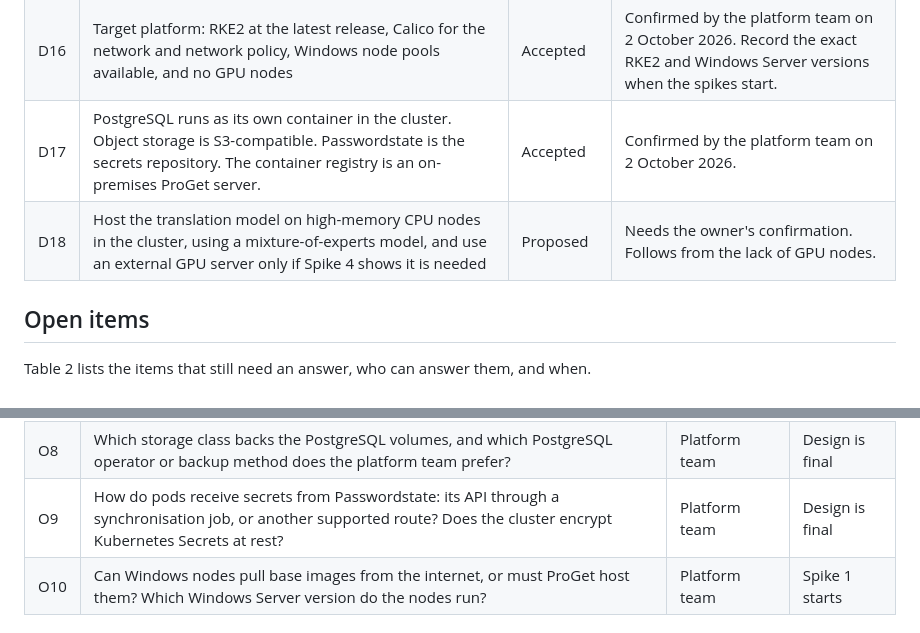
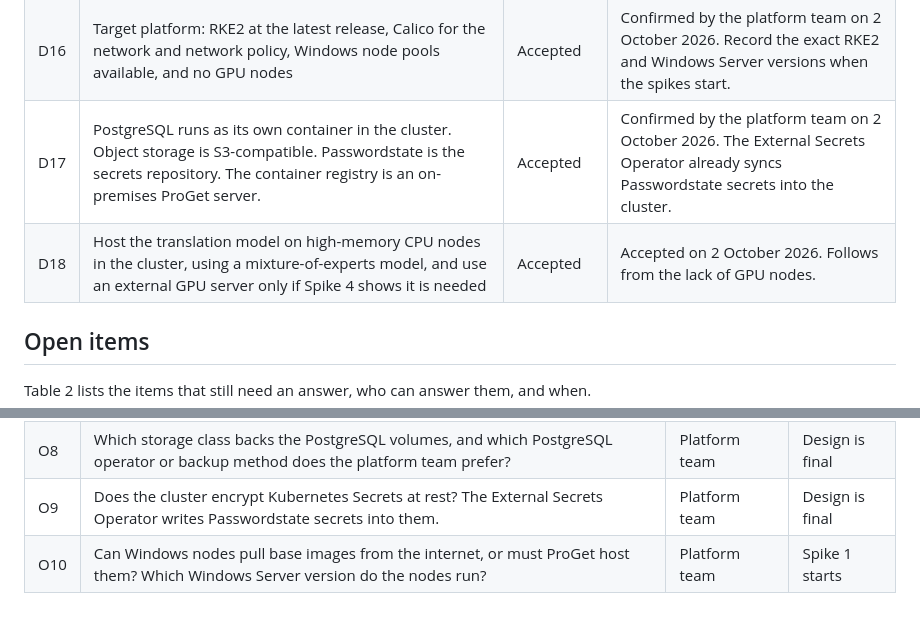
Before and after one commit to jenkira/access2web, a Markdown page: docs/DECISIONS.md, 2 parts joined by grey strips. Drawn GitHub-style.

```diff
--- a/docs/DECISIONS.md
+++ b/docs/DECISIONS.md
@@ -36,8 +36,8 @@ Table 1 lists each decision, its status, and its source.
 | D14 | Deploy on Kubernetes, packaged as container images and a Helm chart, with no dependence on one cloud vendor | Accepted | Added on 2 October 2026. The Windows worker and the translation model can run in the cluster or outside it behind the same queue and storage interfaces. |
 | D15 | Accept the proposals in the technical design's Kubernetes section: a PostgreSQL-backed job queue, PostgreSQL `LISTEN` and `NOTIFY` for permission cache invalidation, a Helm chart, secrets from the organisation's store, and the choice of Windows worker placement after Spike 1 | Accepted | Accepted on 2 October 2026. The platform facts arrived later and are in D16 and D17. |
 | D16 | Target platform: RKE2 at the latest release, Calico for the network and network policy, Windows node pools available, and no GPU nodes | Accepted | Confirmed by the platform team on 2 October 2026. Record the exact RKE2 and Windows Server versions when the spikes start. |
-| D17 | PostgreSQL runs as its own container in the cluster. Object storage is S3-compatible. Passwordstate is the secrets repository. The container registry is an on-premises ProGet server. | Accepted | Confirmed by the platform team on 2 October 2026. |
-| D18 | Host the translation model on high-memory CPU nodes in the cluster, using a mixture-of-experts model, and use an external GPU server only if Spike 4 shows it is needed | Proposed | Needs the owner's confirmation. Follows from the lack of GPU nodes. |
+| D17 | PostgreSQL runs as its own container in the cluster. Object storage is S3-compatible. Passwordstate is the secrets repository. The container registry is an on-premises ProGet server. | Accepted | Confirmed by the platform team on 2 October 2026. The External Secrets Operator already syncs Passwordstate secrets into the cluster. |
+| D18 | Host the translation model on high-memory CPU nodes in the cluster, using a mixture-of-experts model, and use an external GPU server only if Spike 4 shows it is needed | Accepted | Accepted on 2 October 2026. Follows from the lack of GPU nodes. |
 
 ## Open items
 
@@ -55,7 +55,7 @@ Table 2 lists the items that still need an answer, who can answer them, and when
 | O6 | Who maintains handlers after publication, and who owns an application when its author leaves? | Application owner | Build starts |
 | O7 | How does a re-import (FR-12) merge changes with an owner's edits to the definition? Decision D12 removes the need to merge for edited applications, so this item applies only to unedited ones. | Design team | FR-12 is built (P2) |
 | O8 | Which storage class backs the PostgreSQL volumes, and which PostgreSQL operator or backup method does the platform team prefer? | Platform team | Design is final |
-| O9 | How do pods receive secrets from Passwordstate: its API through a synchronisation job, or another supported route? Does the cluster encrypt Kubernetes Secrets at rest? | Platform team | Design is final |
+| O9 | Does the cluster encrypt Kubernetes Secrets at rest? The External Secrets Operator writes Passwordstate secrets into them. | Platform team | Design is final |
 | O10 | Can Windows nodes pull base images from the internet, or must ProGet host them? Which Windows Server version do the nodes run? | Platform team | Spike 1 starts |
 
 ## Gaps found in review
```
Also changed, not shown: docs/PRD.md (+1 -1 lines), docs/TDD.md (+4 -4 lines).
